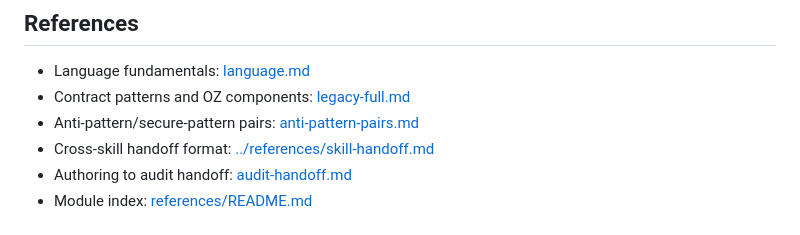
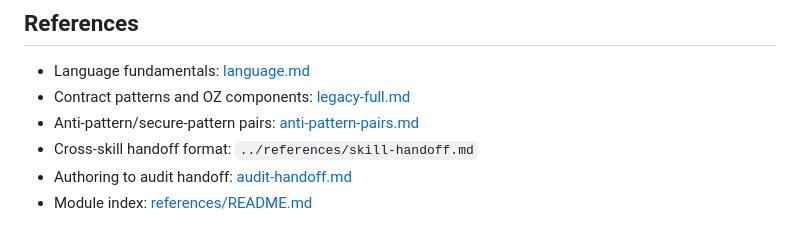
Before and after one commit to keep-starknet-strange/starknet-skills, a Markdown page: cairo-contract-authoring/SKILL.md, the part around the change. Drawn GitHub-style.

Commit message:
fix: use plain handoff path refs to satisfy SKILL validator

```diff
--- a/cairo-contract-authoring/SKILL.md
+++ b/cairo-contract-authoring/SKILL.md
@@ -123,7 +123,7 @@ These are non-negotiable. Every contract you write must satisfy all of them:
 - Language fundamentals: [language.md](references/language.md)
 - Contract patterns and OZ components: [legacy-full.md](references/legacy-full.md)
 - Anti-pattern/secure-pattern pairs: [anti-pattern-pairs.md](references/anti-pattern-pairs.md)
-- Cross-skill handoff format: [../references/skill-handoff.md](../references/skill-handoff.md)
+- Cross-skill handoff format: `../references/skill-handoff.md`
 - Authoring to audit handoff: [audit-handoff.md](references/audit-handoff.md)
 - Module index: [references/README.md](references/README.md)
 
```
Also changed, not shown: cairo-optimization/SKILL.md (+1 -1 lines), cairo-testing/SKILL.md (+1 -1 lines).
